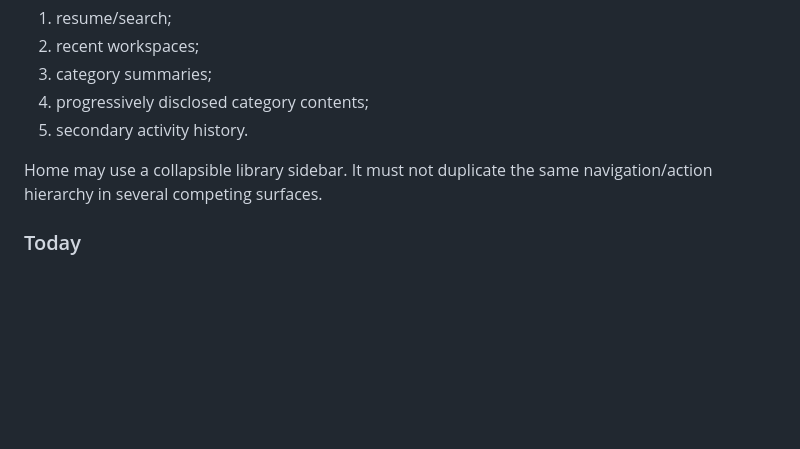
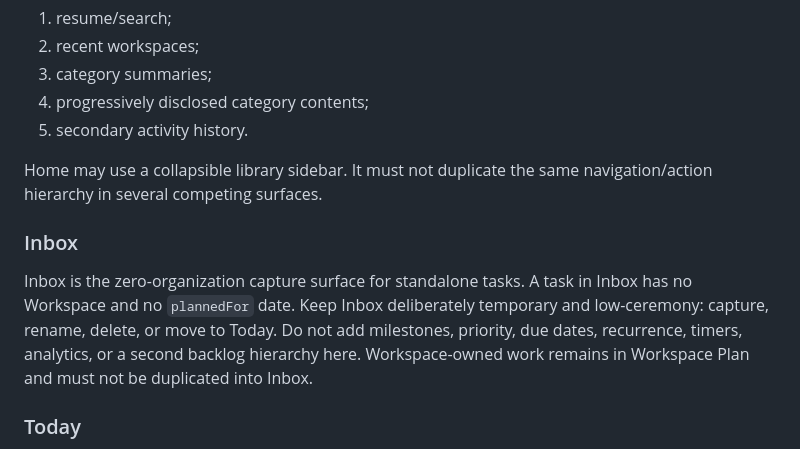
Before and after one commit to howlil/notespace, a Markdown page: DESIGN.md, the part around the change. Drawn GitHub-style; blank space fills up the shorter version.

Commit message:
docs(inbox): define capture-only task boundary

```diff
--- a/DESIGN.md
+++ b/DESIGN.md
@@ -34,6 +34,10 @@ Priority order:
 5. secondary activity history.
 
 Home may use a collapsible library sidebar. It must not duplicate the same navigation/action hierarchy in several competing surfaces.
+
+### Inbox
+
+Inbox is the zero-organization capture surface for standalone tasks. A task in Inbox has no Workspace and no `plannedFor` date. Keep Inbox deliberately temporary and low-ceremony: capture, rename, delete, or move to Today. Do not add milestones, priority, due dates, recurrence, timers, analytics, or a second backlog hierarchy here. Workspace-owned work remains in Workspace Plan and must not be duplicated into Inbox.
 
 ### Today
 
```
